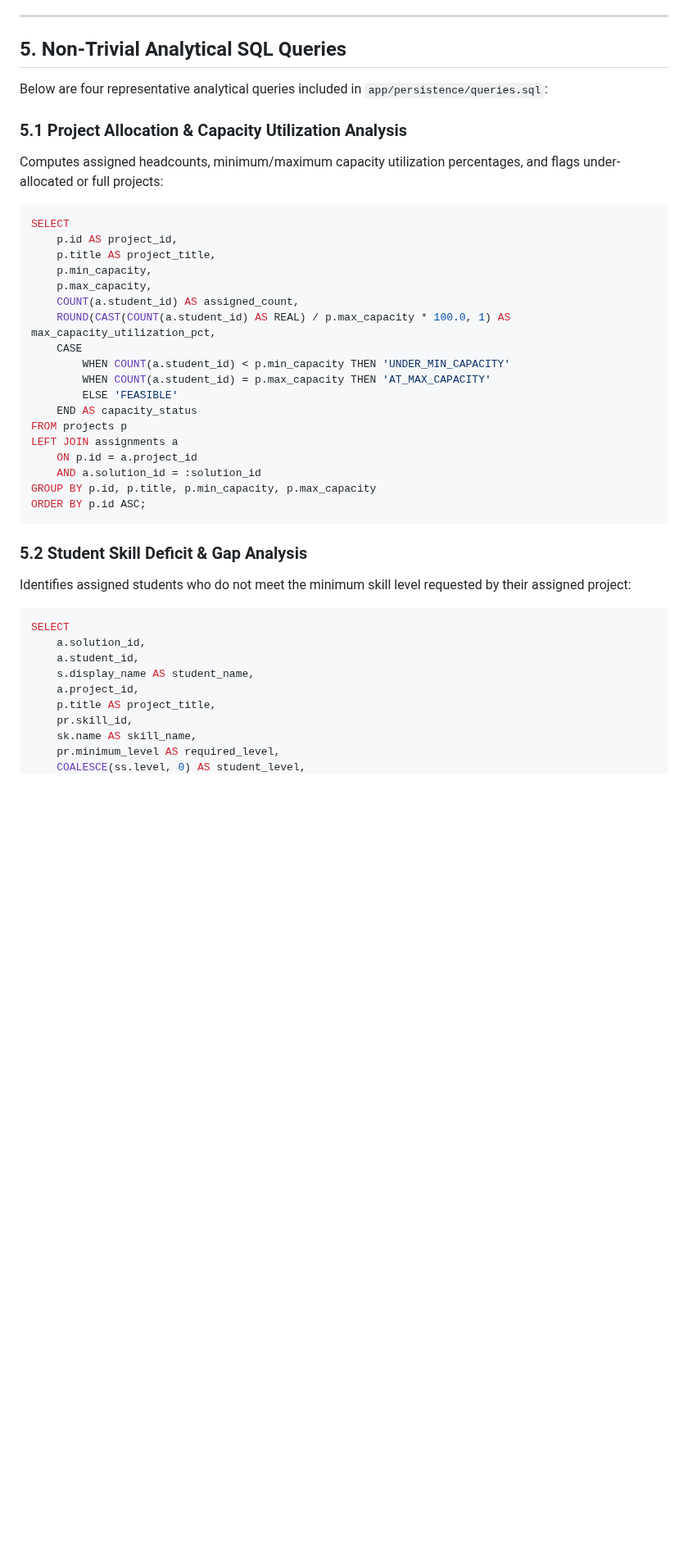
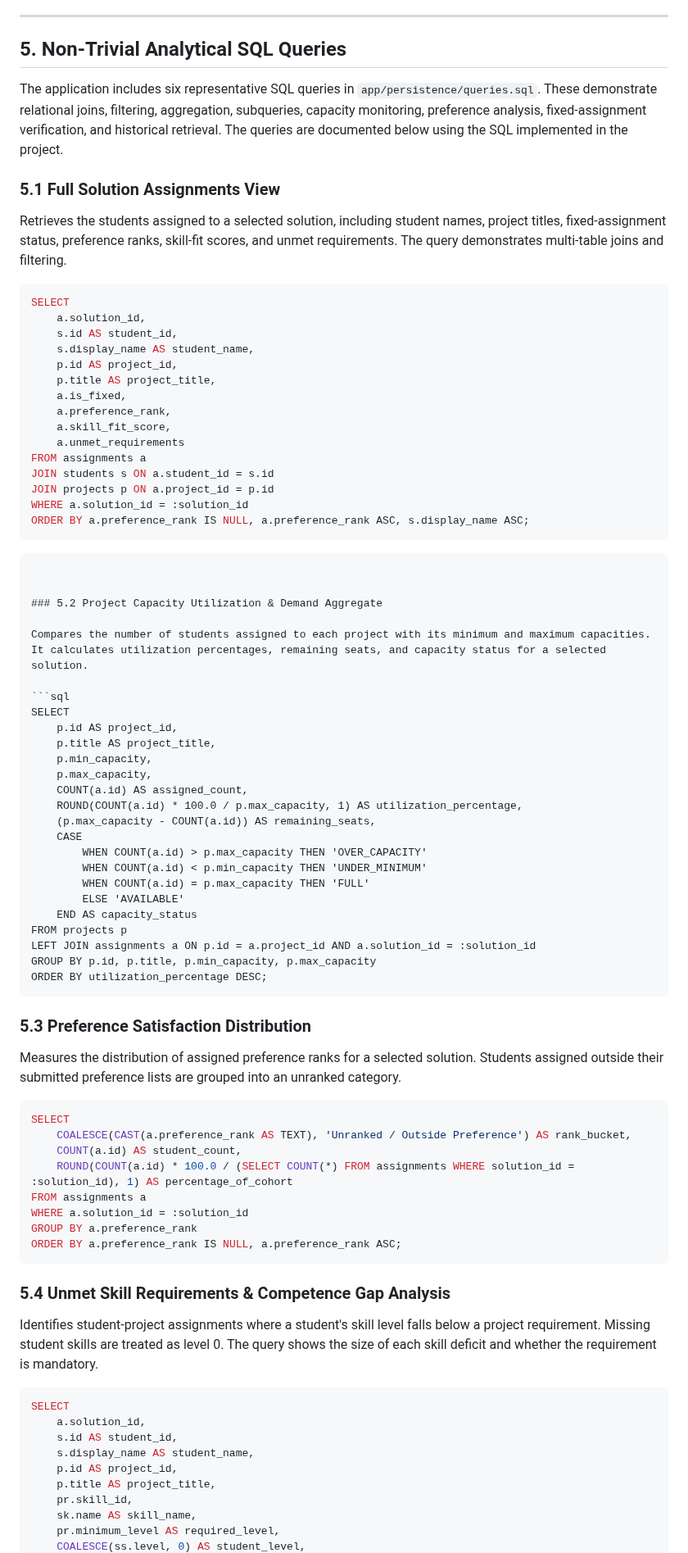
Before and after one commit to Casperwaale/TECH5-Group5-6-CollabProject, a Markdown page: docs/database_design.md, the part around one of its changes. Shown at 82% size. Rendered like a GitHub page; blank space fills up the shorter version.

````diff
--- a/docs/database_design.md
+++ b/docs/database_design.md
@@ -269,39 +273,89 @@ The relational design satisfies all conditions of 3NF:
 
 ## 5. Non-Trivial Analytical SQL Queries
 
-Below are four representative analytical queries included in `app/persistence/queries.sql`:
 
-### 5.1 Project Allocation & Capacity Utilization Analysis
-Computes assigned headcounts, minimum/maximum capacity utilization percentages, and flags under-allocated or full projects:
+The application includes six representative SQL queries in `app/persistence/queries.sql`. These demonstrate relational joins, filtering, aggregation, subqueries, capacity monitoring, preference analysis, fixed-assignment verification, and historical retrieval. The queries are documented below using the SQL implemented in the project.
+
+
+### 5.1 Full Solution Assignments View
+
+Retrieves the students assigned to a selected solution, including student names, project titles, fixed-assignment status, preference ranks, skill-fit scores, and unmet requirements. The query demonstrates multi-table joins and filtering.
+
+```sql
+SELECT
+    a.solution_id,
+    s.id AS student_id,
+    s.display_name AS student_name,
+    p.id AS project_id,
+    p.title AS project_title,
+    a.is_fixed,
+    a.preference_rank,
+    a.skill_fit_score,
+    a.unmet_requirements
+FROM assignments a
+JOIN students s ON a.student_id = s.id
+JOIN projects p ON a.project_id = p.id
+WHERE a.solution_id = :solution_id
+ORDER BY a.preference_rank IS NULL, a.preference_rank ASC, s.display_name ASC;
+```
+
+```
+
+
+### 5.2 Project Capacity Utilization & Demand Aggregate
+
+Compares the number of students assigned to each project with its minimum and maximum capacities. It calculates utilization percentages, remaining seats, and capacity status for a selected solution.
+
 ```sql
 SELECT
     p.id AS project_id,
     p.title AS project_title,
     p.min_capacity,
     p.max_capacity,
-    COUNT(a.student_id) AS assigned_count,
-    ROUND(CAST(COUNT(a.student_id) AS REAL) / p.max_capacity * 100.0, 1) AS max_capacity_utilization_pct,
+    COUNT(a.id) AS assigned_count,
+    ROUND(COUNT(a.id) * 100.0 / p.max_capacity, 1) AS utilization_percentage,
+    (p.max_capacity - COUNT(a.id)) AS remaining_seats,
     CASE
-        WHEN COUNT(a.student_id) < p.min_capacity THEN 'UNDER_MIN_CAPACITY'
-        WHEN COUNT(a.student_id) = p.max_capacity THEN 'AT_MAX_CAPACITY'
-        ELSE 'FEASIBLE'
+        WHEN COUNT(a.id) > p.max_capacity THEN 'OVER_CAPACITY'
+        WHEN COUNT(a.id) < p.min_capacity THEN 'UNDER_MINIMUM'
+        WHEN COUNT(a.id) = p.max_capacity THEN 'FULL'
+        ELSE 'AVAILABLE'
     END AS capacity_status
 FROM projects p
-LEFT JOIN assignments a
-    ON p.id = a.project_id
-    AND a.solution_id = :solution_id
+LEFT JOIN assignments a ON p.id = a.project_id AND a.solution_id = :solution_id
 GROUP BY p.id, p.title, p.min_capacity, p.max_capacity
-ORDER BY p.id ASC;
+ORDER BY utilization_percentage DESC;
 ```
 
-### 5.2 Student Skill Deficit & Gap Analysis
-Identifies assigned students who do not meet the minimum skill level requested by their assigned project:
+
+
+### 5.3 Preference Satisfaction Distribution
+
+Measures the distribution of assigned preference ranks for a selected solution. Students assigned outside their submitted preference lists are grouped into an unranked category.
+
+```sql
+SELECT
+    COALESCE(CAST(a.preference_rank AS TEXT), 'Unranked / Outside Preference') AS rank_bucket,
+    COUNT(a.id) AS student_count,
+    ROUND(COUNT(a.id) * 100.0 / (SELECT COUNT(*) FROM assignments WHERE solution_id = :solution_id), 1) AS percentage_of_cohort
+FROM assignments a
+WHERE a.solution_id = :solution_id
+GROUP BY a.preference_rank
+ORDER BY a.preference_rank IS NULL, a.preference_rank ASC;
+```
+
+
+
+### 5.4 Unmet Skill Requirements & Competence Gap Analysis
+
+Identifies student-project assignments where a student's skill level falls below a project requirement. Missing student skills are treated as level 0. The query shows the size of each skill deficit and whether the requirement is mandatory.
+
 ```sql
 SELECT
     a.solution_id,
-    a.student_id,
+    s.id AS student_id,
     s.display_name AS student_name,
-    a.project_id,
+    p.id AS project_id,
     p.title AS project_title,
     pr.skill_id,
     sk.name AS skill_name,
````
Also changed, not shown: other parts of docs/database_design.md (+38 -40 lines), README.md (+30 -19 lines), docs/internal_component_contract.md (+1 -1 lines).
